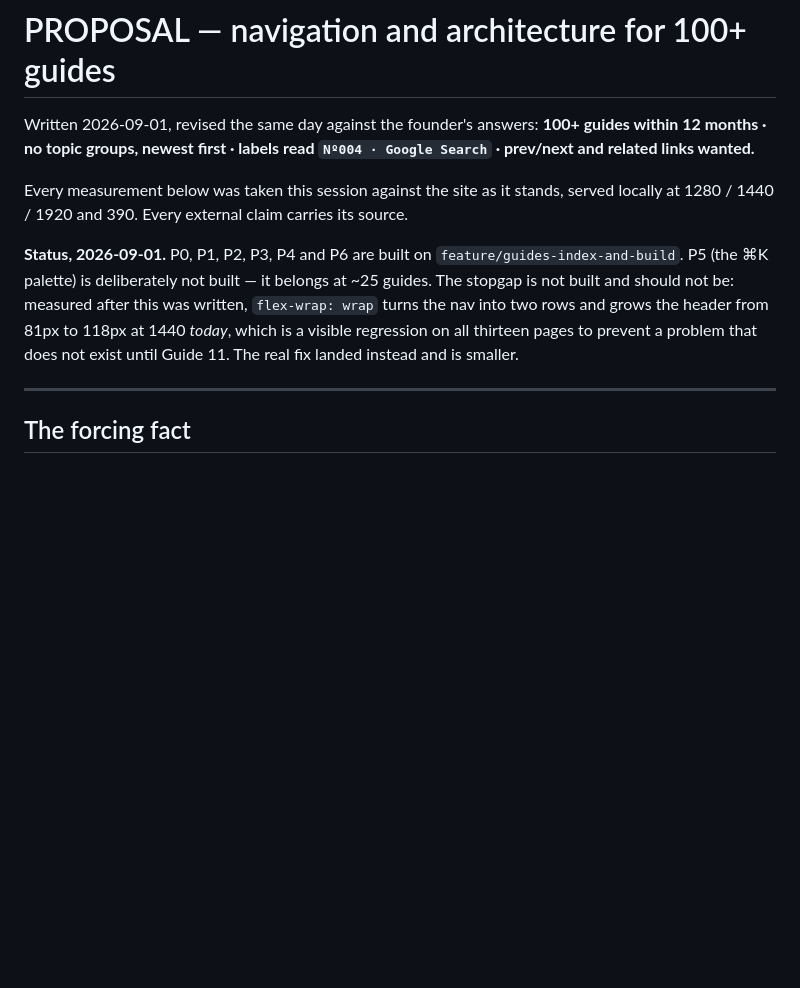
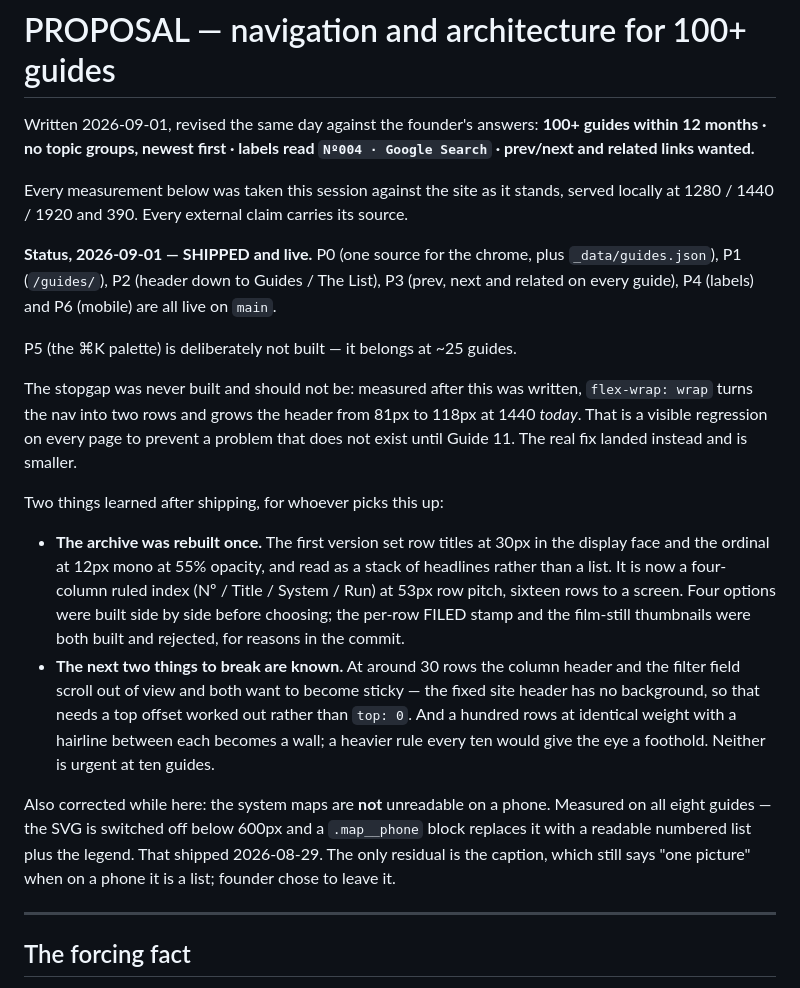
Before and after one commit to huberttheinventor/huberttheinventor.github.io, a Markdown page: PROPOSAL-2026-09-01-NAVIGATION.md, the part around the change. Drawn GitHub-style; blank space fills up the shorter version.

Commit message:
Record what shipped, and what breaks next
The proposal said "nothing here is applied yet". Everything except the command
palette is now live. Also records the two things measured to break next — the
column header and filter scrolling away past ~30 rows, and undifferentiated
rhythm at 100 — and the correction that the phone maps were already fixed on
2026-08-29, so nobody commissions eight redraws that are not needed.

Co-Authored-By: Claude Opus 5 (1M context) <noreply@anthropic.com>
Claude-Session: https://claude.ai/code/session_01Mt9E2M9q3pyqw1o1Vuf8fP

```diff
--- a/PROPOSAL-2026-09-01-NAVIGATION.md
+++ b/PROPOSAL-2026-09-01-NAVIGATION.md
@@ -8,13 +8,40 @@ Every measurement below was taken this session against the site as it stands,
 served locally at 1280 / 1440 / 1920 and 390. Every external claim carries its
 source.
 
-**Status, 2026-09-01.** P0, P1, P2, P3, P4 and P6 are built on
-`feature/guides-index-and-build`. P5 (the ⌘K palette) is deliberately not built
-— it belongs at ~25 guides. The stopgap is not built and should not be: measured
-after this was written, `flex-wrap: wrap` turns the nav into two rows and grows
-the header from 81px to 118px at 1440 *today*, which is a visible regression on
-all thirteen pages to prevent a problem that does not exist until Guide 11. The
-real fix landed instead and is smaller.
+**Status, 2026-09-01 — SHIPPED and live.** P0 (one source for the chrome, plus
+`_data/guides.json`), P1 (`/guides/`), P2 (header down to Guides / The List),
+P3 (prev, next and related on every guide), P4 (labels) and P6 (mobile) are all
+live on `main`.
+
+P5 (the ⌘K palette) is deliberately not built — it belongs at ~25 guides.
+
+The stopgap was never built and should not be: measured after this was written,
+`flex-wrap: wrap` turns the nav into two rows and grows the header from 81px to
+118px at 1440 *today*. That is a visible regression on every page to prevent a
+problem that does not exist until Guide 11. The real fix landed instead and is
+smaller.
+
+Two things learned after shipping, for whoever picks this up:
+
+- **The archive was rebuilt once.** The first version set row titles at 30px in
+  the display face and the ordinal at 12px mono at 55% opacity, and read as a
+  stack of headlines rather than a list. It is now a four-column ruled index
+  (Nº / Title / System / Run) at 53px row pitch, sixteen rows to a screen.
+  Four options were built side by side before choosing; the per-row FILED stamp
+  and the film-still thumbnails were both built and rejected, for reasons in the
+  commit.
+- **The next two things to break are known.** At around 30 rows the column
+  header and the filter field scroll out of view and both want to become
+  sticky — the fixed site header has no background, so that needs a top offset
+  worked out rather than `top: 0`. And a hundred rows at identical weight with a
+  hairline between each becomes a wall; a heavier rule every ten would give the
+  eye a foothold. Neither is urgent at ten guides.
+
+Also corrected while here: the system maps are **not** unreadable on a phone.
+Measured on all eight guides — the SVG is switched off below 600px and a
+`.map__phone` block replaces it with a readable numbered list plus the legend.
+That shipped 2026-08-29. The only residual is the caption, which still says
+"one picture" when on a phone it is a list; founder chose to leave it.
 
 ---
 
```
